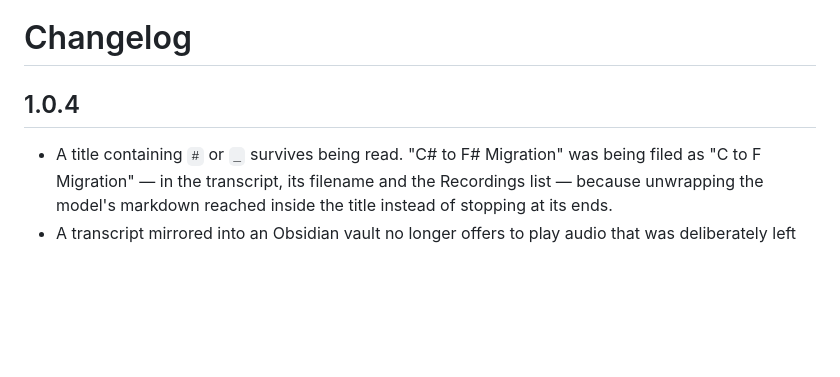
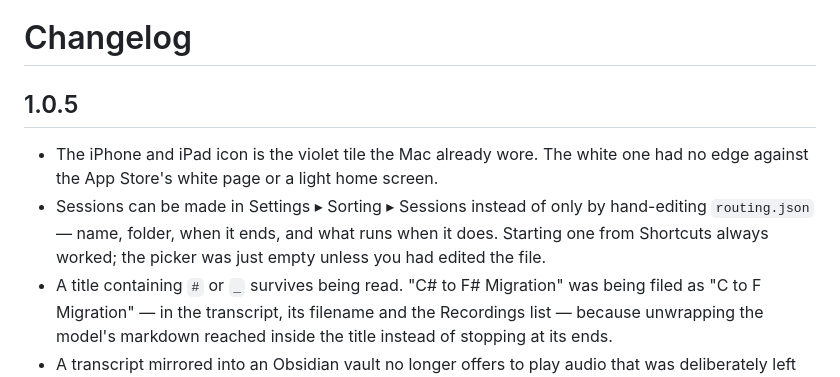
Before and after one commit to doughatcher/transcripts, a Markdown page: docs/guide/changelog.md, the part around the change. GitHub-like rendering; blank space fills up the shorter version.

Commit message:
Fold the unpublished 1.0.4 into 1.0.5
Co-Authored-By: Claude Fable 5 <noreply@anthropic.com>

```diff
--- a/docs/guide/changelog.md
+++ b/docs/guide/changelog.md
@@ -1,7 +1,13 @@
 # Changelog
 
-## 1.0.4
+## 1.0.5
 
+- The iPhone and iPad icon is the violet tile the Mac already wore. The white
+  one had no edge against the App Store's white page or a light home screen.
+- Sessions can be made in Settings ▸ Sorting ▸ Sessions instead of only by
+  hand-editing `routing.json` — name, folder, when it ends, and what runs when
+  it does. Starting one from Shortcuts always worked; the picker was just empty
+  unless you had edited the file.
 - A title containing `#` or `_` survives being read. "C# to F# Migration" was
   being filed as "C to F Migration" — in the transcript, its filename and the
   Recordings list — because unwrapping the model's markdown reached inside the
```
